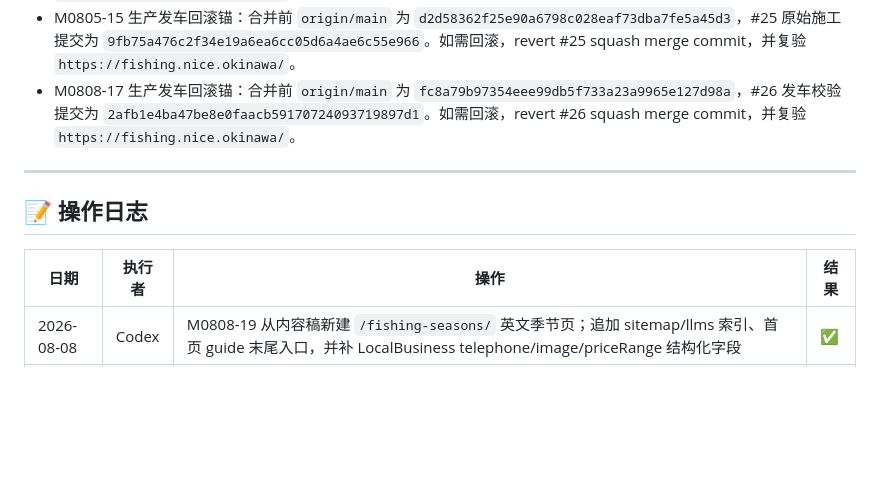
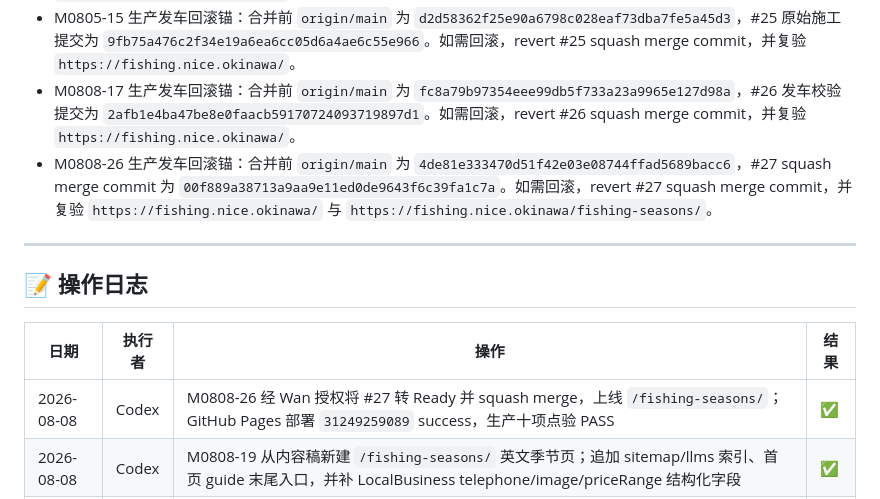
Before and after one commit to wanjiaoben/fishing, a Markdown page: records.md, the part around the change. GitHub-like rendering; blank space fills up the shorter version.

Commit message:
M0808-26 record fishing seasons release

```diff
--- a/records.md
+++ b/records.md
@@ -66,6 +66,7 @@
 - M0805-06 生产发车回滚锚：合并前 `origin/main` 为 `b28d112754b3904d4c6929e4a3ab837795741a66`，#24 原始施工提交为 `5bba9bc288ec47fbb13db0b04f3e75c5a868bb85`。如需回滚，revert #24 squash merge commit，并复验 `https://fishing.nice.okinawa/`。
 - M0805-15 生产发车回滚锚：合并前 `origin/main` 为 `d2d58362f25e90a6798c028eaf73dba7fe5a45d3`，#25 原始施工提交为 `9fb75a476c2f34e19a6ea6cc05d6a4ae6c55e966`。如需回滚，revert #25 squash merge commit，并复验 `https://fishing.nice.okinawa/`。
 - M0808-17 生产发车回滚锚：合并前 `origin/main` 为 `fc8a79b97354eee99db5f733a23a9965e127d98a`，#26 发车校验提交为 `2afb1e4ba47be8e0faacb59170724093719897d1`。如需回滚，revert #26 squash merge commit，并复验 `https://fishing.nice.okinawa/`。
+- M0808-26 生产发车回滚锚：合并前 `origin/main` 为 `4de81e333470d51f42e03e08744ffad5689bacc6`，#27 squash merge commit 为 `00f889a38713a9aa9e11ed0de9643f6c39fa1c7a`。如需回滚，revert #27 squash merge commit，并复验 `https://fishing.nice.okinawa/` 与 `https://fishing.nice.okinawa/fishing-seasons/`。
 
 ---
 
@@ -73,6 +74,7 @@
 
 | 日期 | 执行者 | 操作 | 结果 |
 |------|--------|------|------|
+| 2026-08-08 | Codex | M0808-26 经 Wan 授权将 #27 转 Ready 并 squash merge，上线 `/fishing-seasons/`；GitHub Pages 部署 `31249259089` success，生产十项点验 PASS | ✅ |
 | 2026-08-08 | Codex | M0808-19 从内容稿新建 `/fishing-seasons/` 英文季节页；追加 sitemap/llms 索引、首页 guide 末尾入口，并补 LocalBusiness telephone/image/priceRange 结构化字段 | ✅ |
 | 2026-08-08 | Codex | M0808-17 发车前追加 schema.org 官方校验与 Google Rich Results Test；修正 #26 中 Service/Offer JSON-LD 关系到零 error 后发车 | ✅ |
 | 2026-08-08 | Codex | M0808-14 从 `origin/main` 干净临时 worktree 起工；不改页面可见文案、plan、FAQ、robots、表单或 GA；仅结构化暴露既有事实并压缩 `img/exp-fishing-2.jpg` | ✅ |
```
